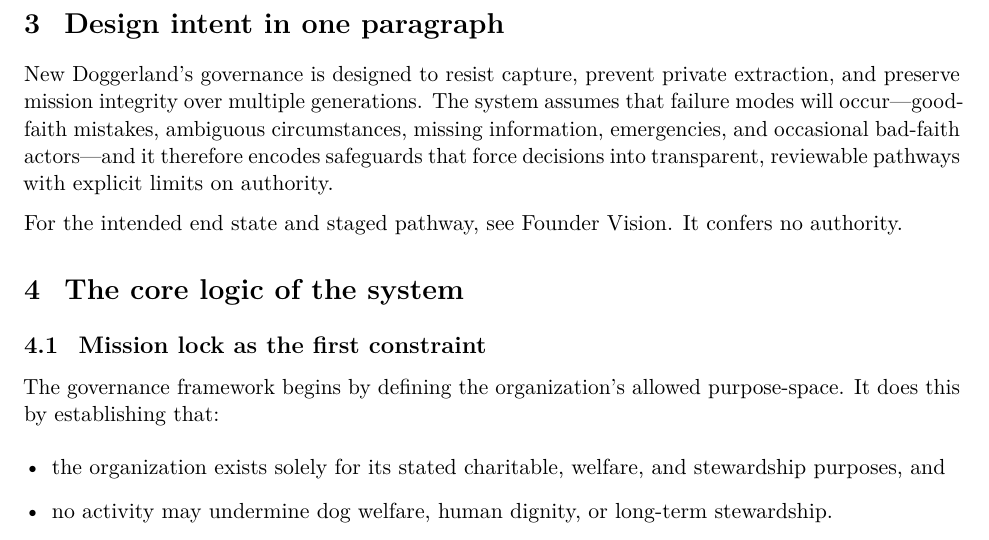
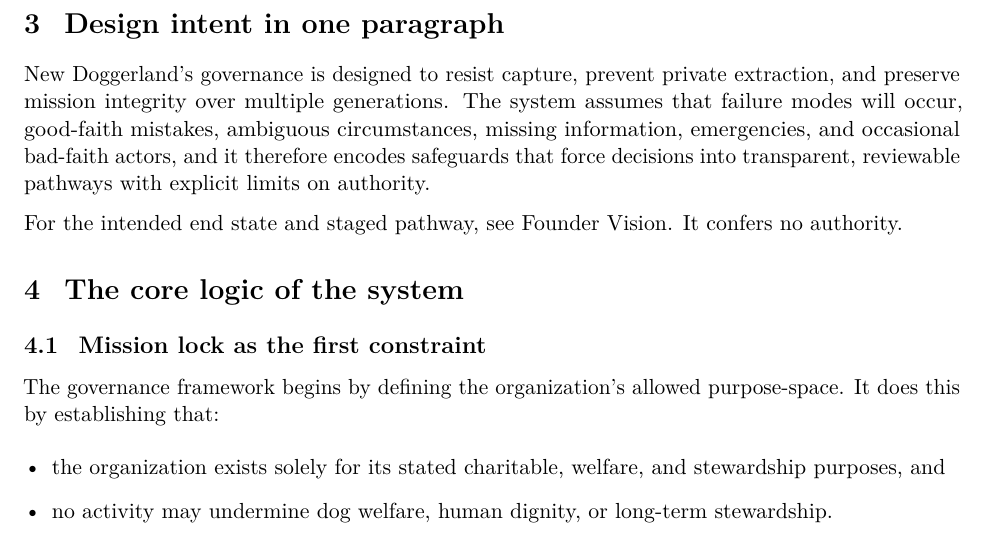
Before and after one commit to NewDoggerland/Core-Documents, a LaTeX document (New_Doggerland_Governance_Docs_v0.5/15 governance companion/15.50 Governance Companion Document.tex): part of page 4 of 6, cut so that both start at the same text. Compiled offline with pdfLaTeX.

Commit message:
Update 15.50 Governance Companion Document.tex

```diff
--- a/New_Doggerland_Governance_Docs_v0.5/15 governance companion/15.50 Governance Companion Document.tex
+++ b/New_Doggerland_Governance_Docs_v0.5/15 governance companion/15.50 Governance Companion Document.tex
@@ -96,7 +96,7 @@ If you need a single test: \textbf{Could a good-faith reviewer understand why th
 
 \section{Design intent in one paragraph}
 
-New Doggerland’s governance is designed to resist capture, prevent private extraction, and preserve mission integrity over multiple generations. The system assumes that failure modes will occur—good-faith mistakes, ambiguous circumstances, missing information, emergencies, and occasional bad-faith actors—and it therefore encodes safeguards that force decisions into transparent, reviewable pathways with explicit limits on authority.
+New Doggerland’s governance is designed to resist capture, prevent private extraction, and preserve mission integrity over multiple generations. The system assumes that failure modes will occur, good-faith mistakes, ambiguous circumstances, missing information, emergencies, and occasional bad-faith actors, and it therefore encodes safeguards that force decisions into transparent, reviewable pathways with explicit limits on authority.
 
 For the intended end state and staged pathway, see Founder Vision. It confers no authority.
 
```
